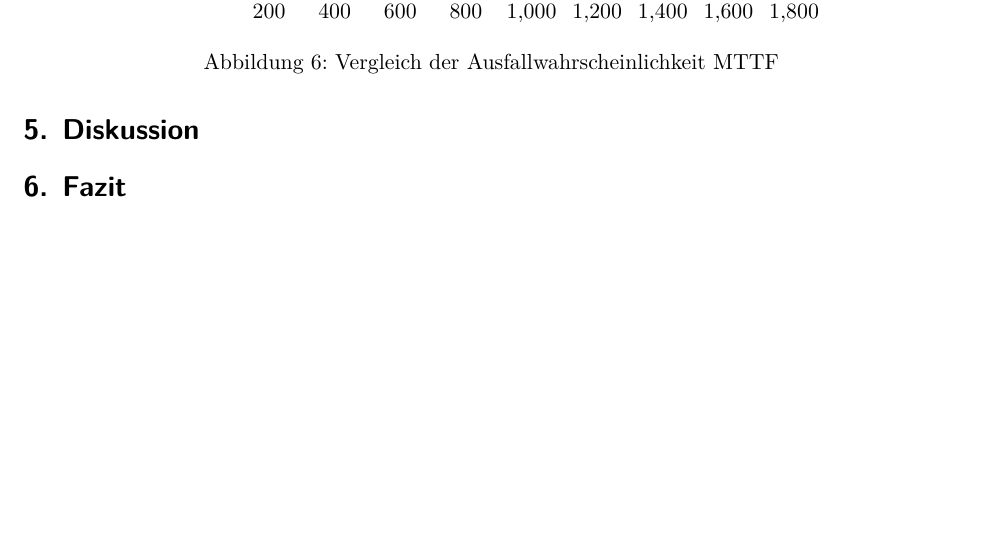
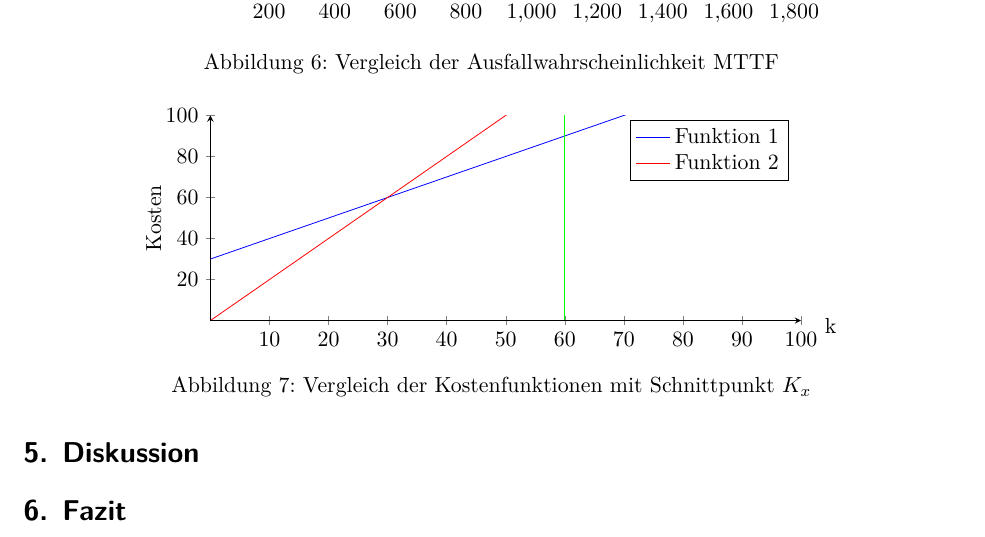
Before and after one commit to byteunit/deppen_systems, a LaTeX problem sheet (assignment.tex): part of page 5 of 6, cut so that both start at the same text. Compiled offline with XeLaTeX.

Commit message:
Added Graph

```diff
--- a/assignment.tex
+++ b/assignment.tex
@@ -320,8 +320,32 @@ das System nur in den blauen Zuständen verfügbar ist (siehe
 Die Ergebnisse von MTTF sind in \Fref{fig:mttf_result} dargestellt.
 
 \section{Diskussion}
-
-
+\begin{figure}
+\centering
+\begin{tikzpicture}
+    \begin{axis}[
+	    height=5.2cm, width=12cm,
+		axis lines=center,
+		axis on top=true,
+		domain=0:100,
+    	xmin=0, xmax=100,
+    	xlabel=k,
+        ymin=0, ymax=100,
+        ylabel=Kosten,
+        x label style={at={(axis description cs:1.05,0.05)},anchor=north},
+        y label style={at={(axis description cs:-0.07,.5)},rotate=90,anchor=south},
+        %ylabel=Number of failed banks
+        ] % use TeX as calculator:
+    \addplot +[mark=none]{30+x};
+    \addlegendentry{Funktion 1}
+    \addplot +[mark=none]{2*x};
+    \addlegendentry{Funktion 2}
+    \draw[green] ({axis cs:60,0}|-{rel axis cs:0,1}) -- ({axis cs:60,0}|-{rel axis cs:0,0});
+    \end{axis}
+\end{tikzpicture}
+\caption{Vergleich der Kostenfunktionen mit Schnittpunkt $K_x$}
+\label{fig:mttf_result}
+\end{figure}
 \section{Fazit}
 \newpage
 \appendix
```
